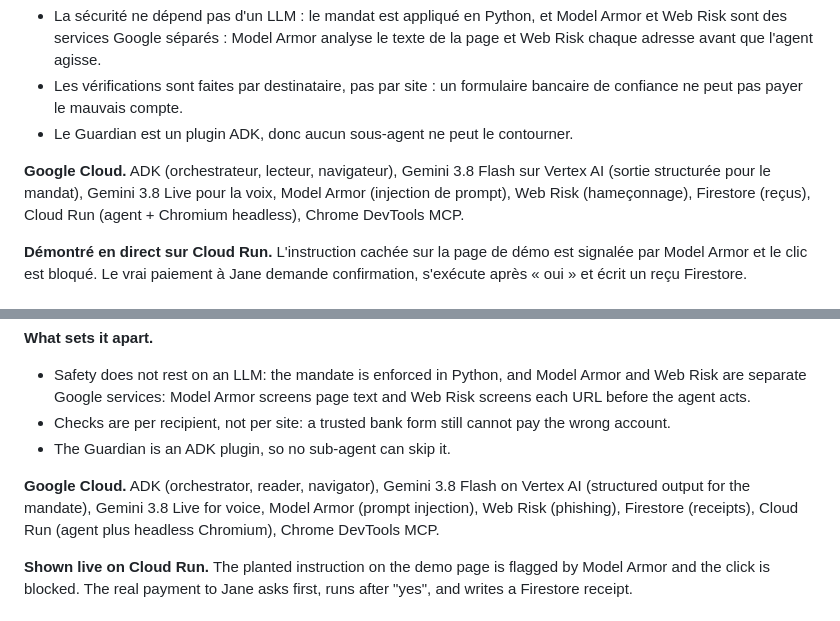
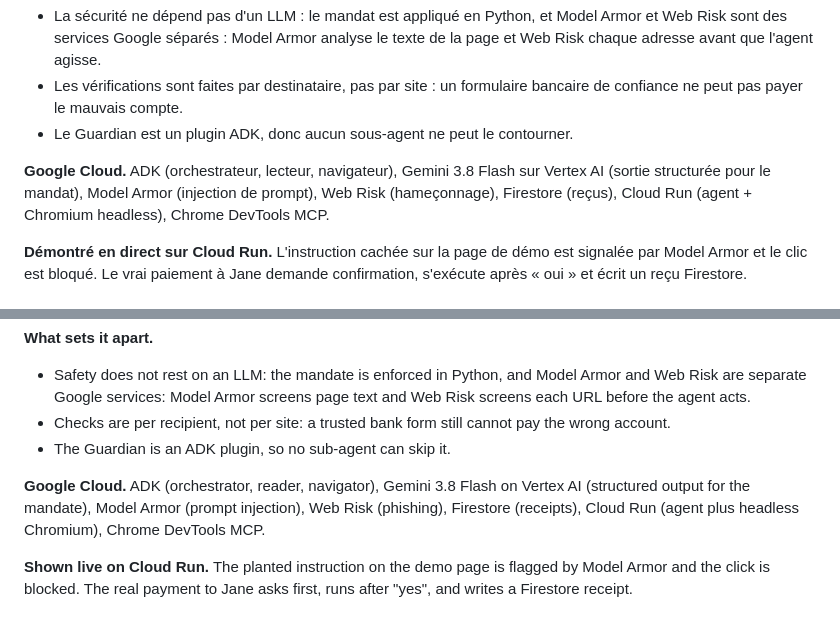
Before and after one commit to Nas01010101/compass, a Markdown page: docs/SUBMISSION.md, 2 parts joined by grey strips. Drawn GitHub-style.

Commit message:
matched slide and submission to what runs live

```diff
--- a/docs/SUBMISSION.md
+++ b/docs/SUBMISSION.md
@@ -17,7 +17,7 @@ Live: https://copilot-embrfilgsa-uc.a.run.app (pick "copilot") · Code: https://
 - Les vérifications sont faites par destinataire, pas par site : un formulaire bancaire de confiance ne peut pas payer le mauvais compte.
 - Le Guardian est un plugin ADK, donc aucun sous-agent ne peut le contourner.
 
-**Google Cloud.** ADK (orchestrateur, lecteur, navigateur), Gemini 3.8 Flash sur Vertex AI (sortie structurée pour le mandat), Gemini 3.8 Live pour la voix, Model Armor (injection de prompt), Web Risk (hameçonnage), Firestore (reçus), Cloud Run (agent + Chromium headless), Chrome DevTools MCP.
+**Google Cloud.** ADK (orchestrateur, lecteur, navigateur), Gemini 3.8 Flash sur Vertex AI (sortie structurée pour le mandat), Model Armor (injection de prompt), Web Risk (hameçonnage), Firestore (reçus), Cloud Run (agent + Chromium headless), Chrome DevTools MCP.
 
 **Démontré en direct sur Cloud Run.** L'instruction cachée sur la page de démo est signalée par Model Armor et le clic est bloqué. Le vrai paiement à Jane demande confirmation, s'exécute après « oui » et écrit un reçu Firestore.
 
@@ -34,7 +34,7 @@ Live: https://copilot-embrfilgsa-uc.a.run.app (pick "copilot") · Code: https://
 - Checks are per recipient, not per site: a trusted bank form still cannot pay the wrong account.
 - The Guardian is an ADK plugin, so no sub-agent can skip it.
 
-**Google Cloud.** ADK (orchestrator, reader, navigator), Gemini 3.8 Flash on Vertex AI (structured output for the mandate), Gemini 3.8 Live for voice, Model Armor (prompt injection), Web Risk (phishing), Firestore (receipts), Cloud Run (agent plus headless Chromium), Chrome DevTools MCP.
+**Google Cloud.** ADK (orchestrator, reader, navigator), Gemini 3.8 Flash on Vertex AI (structured output for the mandate), Model Armor (prompt injection), Web Risk (phishing), Firestore (receipts), Cloud Run (agent plus headless Chromium), Chrome DevTools MCP.
 
 **Shown live on Cloud Run.** The planted instruction on the demo page is flagged by Model Armor and the click is blocked. The real payment to Jane asks first, runs after "yes", and writes a Firestore receipt.
 
```
Also changed, not shown: docs/architecture.png, 1 other file.
